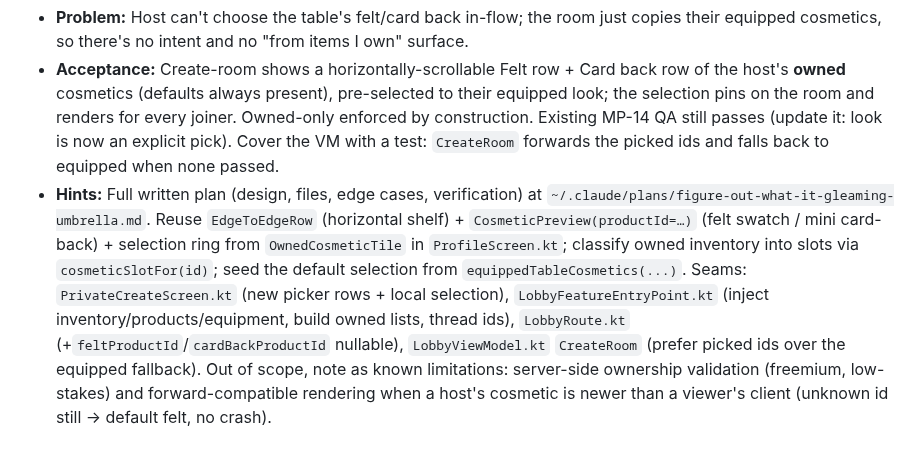
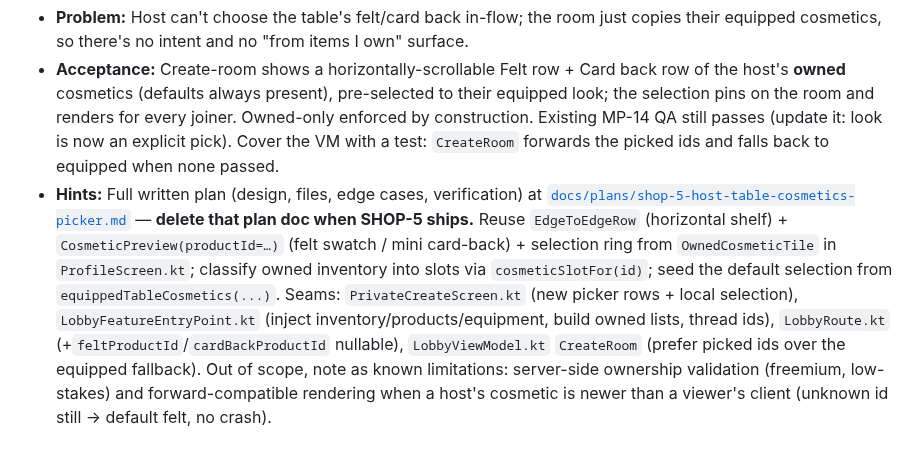
Before and after one commit to Elijah-Dangerfield/Cards, a Markdown page: docs/todo.md, the part around the change. GitHub-like rendering.

```diff
--- a/docs/todo.md
+++ b/docs/todo.md
@@ -81,4 +81,4 @@ _Other follow-ups live in [developer-todo.md](./developer-todo.md); deferred ide
 **SHOP-5 [P1] — "Host picks the table felt + card back from a scrollable list."** Today the host never *chooses* the table look — the room silently inherits whatever felt + card back the host had equipped in My Items at create time (SHOP-3, [decisions.md](./decisions.md) 2026-06-27). Replace that auto-read with an explicit picker on the create-room screen: two horizontally-scrollable rows (Felt, Card back), each listing **only cosmetics the host owns**, each tile a live mini-preview, pre-selected to the host's currently-equipped look. The wire format and the render path are unchanged — the host's pick still pins onto the room and every player sees it. **Don't be scared off by the size** — it's a multi-file feature (create screen + route + lobby VM + entry-point data wiring), but every piece reuses existing plumbing and the seams are all identified. It's a great pick-up; take it end to end.
 - **Problem:** Host can't choose the table's felt/card back in-flow; the room just copies their equipped cosmetics, so there's no intent and no "from items I own" surface.
 - **Acceptance:** Create-room shows a horizontally-scrollable Felt row + Card back row of the host's **owned** cosmetics (defaults always present), pre-selected to their equipped look; the selection pins on the room and renders for every joiner. Owned-only enforced by construction. Existing MP-14 QA still passes (update it: look is now an explicit pick). Cover the VM with a test: `CreateRoom` forwards the picked ids and falls back to equipped when none passed.
-- **Hints:** Full written plan (design, files, edge cases, verification) at `~/.claude/plans/figure-out-what-it-gleaming-umbrella.md`. Reuse `EdgeToEdgeRow` (horizontal shelf) + `CosmeticPreview(productId=…)` (felt swatch / mini card-back) + selection ring from `OwnedCosmeticTile` in `ProfileScreen.kt`; classify owned inventory into slots via `cosmeticSlotFor(id)`; seed the default selection from `equippedTableCosmetics(...)`. Seams: `PrivateCreateScreen.kt` (new picker rows + local selection), `LobbyFeatureEntryPoint.kt` (inject inventory/products/equipment, build owned lists, thread ids), `LobbyRoute.kt` (+`feltProductId`/`cardBackProductId` nullable), `LobbyViewModel.kt` `CreateRoom` (prefer picked ids over the equipped fallback). Out of scope, note as known limitations: server-side ownership validation (freemium, low-stakes) and forward-compatible rendering when a host's cosmetic is newer than a viewer's client (unknown id still → default felt, no crash).
+- **Hints:** Full written plan (design, files, edge cases, verification) at [`docs/plans/shop-5-host-table-cosmetics-picker.md`](plans/shop-5-host-table-cosmetics-picker.md) — **delete that plan doc when SHOP-5 ships.** Reuse `EdgeToEdgeRow` (horizontal shelf) + `CosmeticPreview(productId=…)` (felt swatch / mini card-back) + selection ring from `OwnedCosmeticTile` in `ProfileScreen.kt`; classify owned inventory into slots via `cosmeticSlotFor(id)`; seed the default selection from `equippedTableCosmetics(...)`. Seams: `PrivateCreateScreen.kt` (new picker rows + local selection), `LobbyFeatureEntryPoint.kt` (inject inventory/products/equipment, build owned lists, thread ids), `LobbyRoute.kt` (+`feltProductId`/`cardBackProductId` nullable), `LobbyViewModel.kt` `CreateRoom` (prefer picked ids over the equipped fallback). Out of scope, note as known limitations: server-side ownership validation (freemium, low-stakes) and forward-compatible rendering when a host's cosmetic is newer than a viewer's client (unknown id still → default felt, no crash).
```
Also changed, not shown: docs/plans/shop-5-host-table-cosmetics-picker.md (added, +123 -0 lines).
